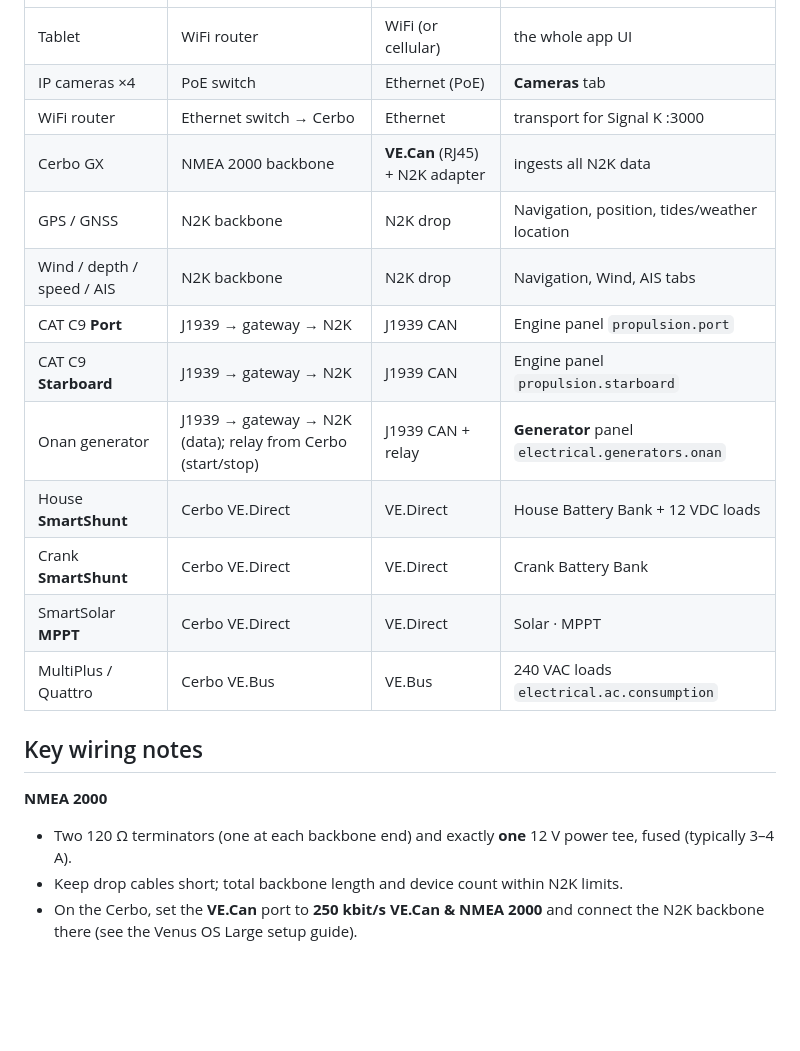
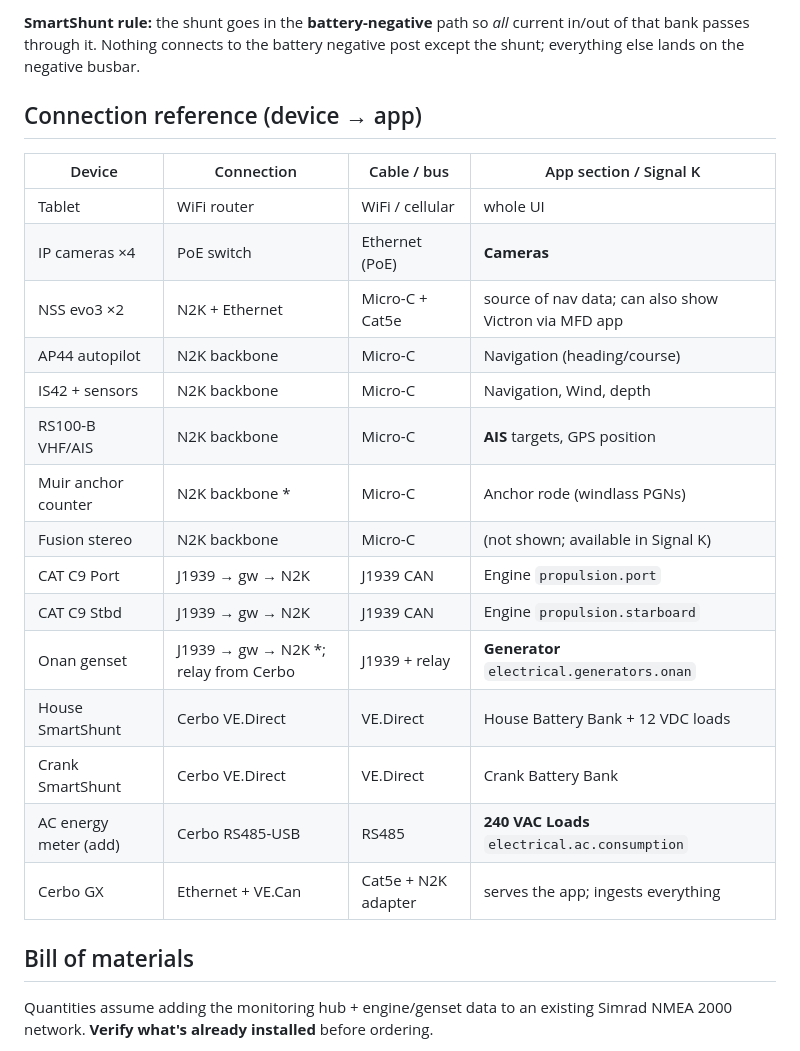
Before and after one commit to dblenkins-222/Claude-, a Markdown page: docs/wiring-diagram.md, the part around one of its changes. GitHub-like rendering; blank space fills up the shorter version.

```diff
--- a/docs/wiring-diagram.md
+++ b/docs/wiring-diagram.md
@@ -127,24 +157,29 @@ flowchart LR
+**SmartShunt rule:** the shunt goes in the **battery-negative** path so *all*
+current in/out of that bank passes through it. Nothing connects to the battery
+negative post except the shunt; everything else lands on the negative busbar.
+
+## Connection reference (device → app)
+
+| Device | Connection | Cable / bus | App section / Signal K |
 |---|---|---|---|
-| Tablet | WiFi router | WiFi (or cellular) | the whole app UI |
-| IP cameras ×4 | PoE switch | Ethernet (PoE) | **Cameras** tab |
-| WiFi router | Ethernet switch → Cerbo | Ethernet | transport for Signal K :3000 |
-| Cerbo GX | NMEA 2000 backbone | **VE.Can** (RJ45) + N2K adapter | ingests all N2K data |
-| GPS / GNSS | N2K backbone | N2K drop | Navigation, position, tides/weather location |
-| Wind / depth / speed / AIS | N2K backbone | N2K drop | Navigation, Wind, AIS tabs |
-| CAT C9 **Port** | J1939 → gateway → N2K | J1939 CAN | Engine panel `propulsion.port` |
-| CAT C9 **Starboard** | J1939 → gateway → N2K | J1939 CAN | Engine panel `propulsion.starboard` |
-| Onan generator | J1939 → gateway → N2K (data); relay from Cerbo (start/stop) | J1939 CAN + relay | **Generator** panel `electrical.generators.onan` |
-| House **SmartShunt** | Cerbo VE.Direct | VE.Direct | House Battery Bank + 12 VDC loads |
-| Crank **SmartShunt** | Cerbo VE.Direct | VE.Direct | Crank Battery Bank |
-| SmartSolar **MPPT** | Cerbo VE.Direct | VE.Direct | Solar · MPPT |
-| MultiPlus / Quattro | Cerbo VE.Bus | VE.Bus | 240 VAC loads `electrical.ac.consumption` |
+| Tablet | WiFi router | WiFi / cellular | whole UI |
+| IP cameras ×4 | PoE switch | Ethernet (PoE) | **Cameras** |
+| NSS evo3 ×2 | N2K + Ethernet | Micro-C + Cat5e | source of nav data; can also show Victron via MFD app |
+| AP44 autopilot | N2K backbone | Micro-C | Navigation (heading/course) |
+| IS42 + sensors | N2K backbone | Micro-C | Navigation, Wind, depth |
+| RS100-B VHF/AIS | N2K backbone | Micro-C | **AIS** targets, GPS position |
+| Muir anchor counter | N2K backbone * | Micro-C | Anchor rode (windlass PGNs) |
+| Fusion stereo | N2K backbone | Micro-C | (not shown; available in Signal K) |
+| CAT C9 Port | J1939 → gw → N2K | J1939 CAN | Engine `propulsion.port` |
+| CAT C9 Stbd | J1939 → gw → N2K | J1939 CAN | Engine `propulsion.starboard` |
+| Onan genset | J1939 → gw → N2K *; relay from Cerbo | J1939 + relay | **Generator** `electrical.generators.onan` |
+| House SmartShunt | Cerbo VE.Direct | VE.Direct | House Battery Bank + 12 VDC loads |
+| Crank SmartShunt | Cerbo VE.Direct | VE.Direct | Crank Battery Bank |
+| AC energy meter (add) | Cerbo RS485-USB | RS485 | **240 VAC Loads** `electrical.ac.consumption` |
+| Cerbo GX | Ethernet + VE.Can | Cat5e + N2K adapter | serves the app; ingests everything |
 
-## Key wiring notes
+## Bill of materials
 
-**NMEA 2000**
-- Two 120 Ω terminators (one at each backbone end) and exactly **one** 12 V power
-  tee, fused (typically 3–4 A).
-- Keep drop cables short; total backbone length and device count within N2K limits.
-- On the Cerbo, set the **VE.Can** port to **250 kbit/s VE.Can & NMEA 2000** and
-  connect the N2K backbone there (see the Venus OS Large setup guide).
+Quantities assume adding the monitoring hub + engine/genset data to an existing
+Simrad NMEA 2000 network. **Verify what's already installed** before ordering.
 
```
Also changed, not shown: other parts of docs/wiring-diagram.md (+156 -110 lines), README.md (+6 -4 lines).
